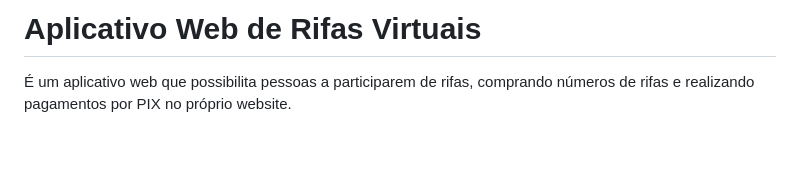
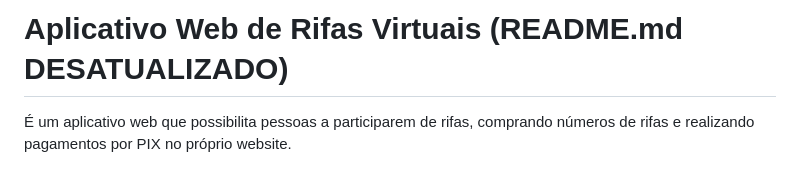
Before and after one commit to opedroporto/rifaem2, a Markdown page: README.md, the part around the change. Drawn GitHub-style; blank space fills up the shorter version.

Commit message:
readme.md desatualizado

```diff
--- a/README.md
+++ b/README.md
@@ -1,4 +1,4 @@
-# Aplicativo Web de Rifas Virtuais
+# Aplicativo Web de Rifas Virtuais (README.md DESATUALIZADO)
 
 É um aplicativo web que possibilita pessoas a participarem de rifas, comprando números de rifas e realizando pagamentos por PIX no próprio website.
 
```
